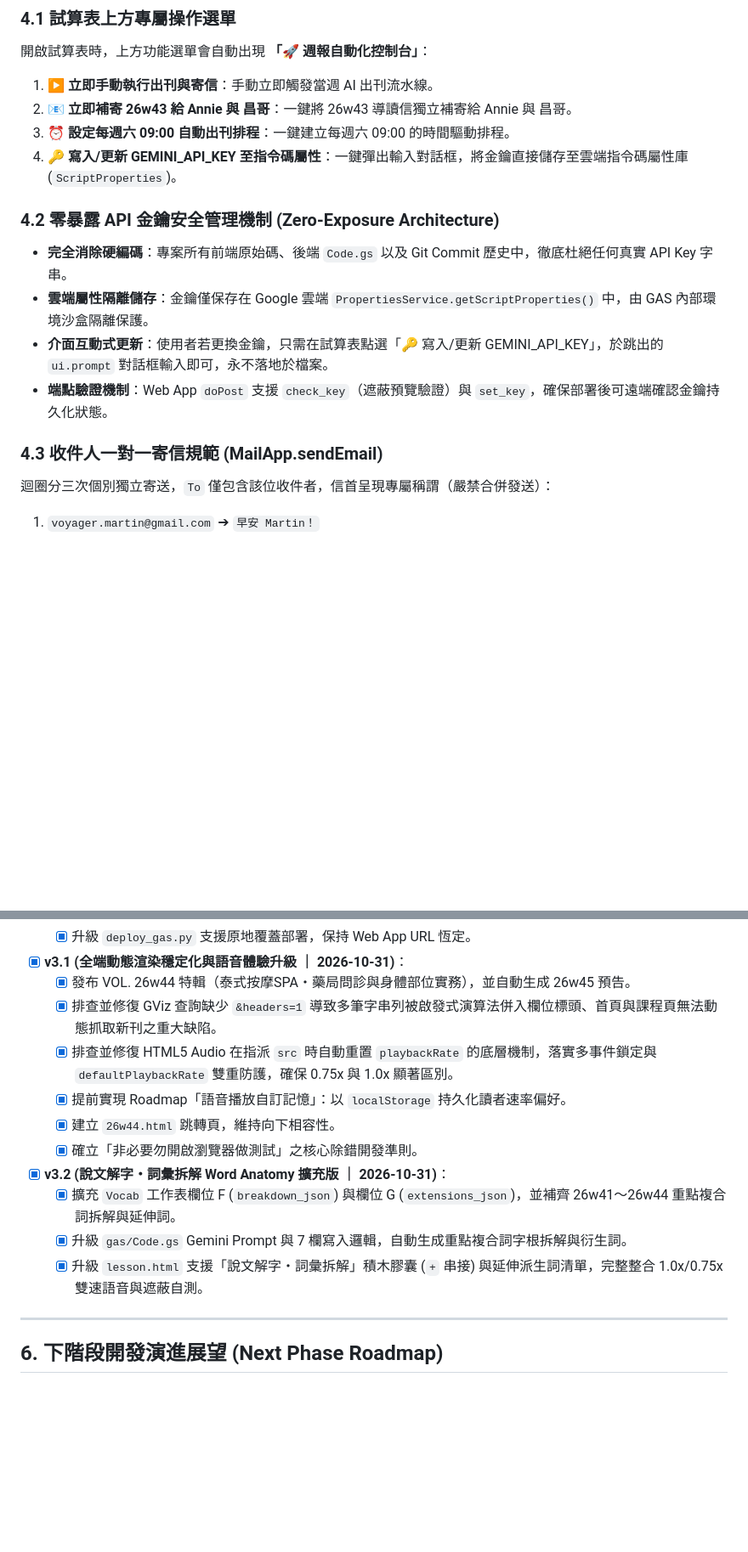
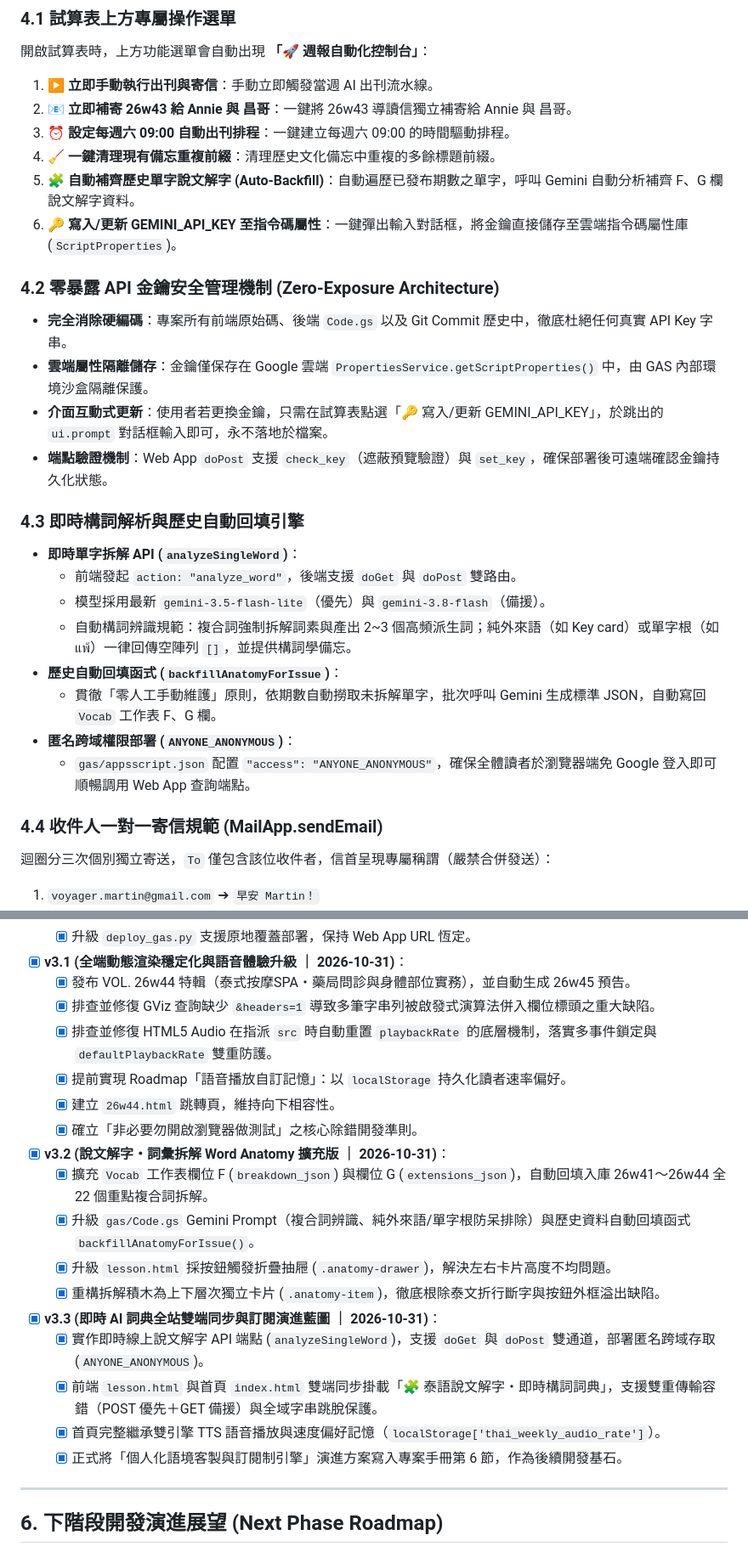
Before and after one commit to voyagermartin/Thai_Weekly, a Markdown page: HANDBOOK.MD, 2 parts joined by grey strips. Shown at 85% size. Drawn GitHub-style; blank space fills up the shorter version.

```diff
--- a/HANDBOOK.MD
+++ b/HANDBOOK.MD
@@ -138,7 +162,9 @@ Thai_Weekly/
 1. **▶️ 立即手動執行出刊與寄信**：手動立即觸發當週 AI 出刊流水線。
 2. **📧 立即補寄 26w43 給 Annie 與 昌哥**：一鍵將 26w43 導讀信獨立補寄給 Annie 與 昌哥。
 3. **⏰ 設定每週六 09:00 自動出刊排程**：一鍵建立每週六 09:00 的時間驅動排程。
-4. **🔑 寫入/更新 GEMINI_API_KEY 至指令碼屬性**：一鍵彈出輸入對話框，將金鑰直接儲存至雲端指令碼屬性庫 (`ScriptProperties`)。
+4. **🧹 一鍵清理現有備忘重複前綴**：清理歷史文化備忘中重複的多餘標題前綴。
+5. **🧩 自動補齊歷史單字說文解字 (Auto-Backfill)**：自動遍歷已發布期數之單字，呼叫 Gemini 自動分析補齊 F、G 欄說文解字資料。
+6. **🔑 寫入/更新 GEMINI_API_KEY 至指令碼屬性**：一鍵彈出輸入對話框，將金鑰直接儲存至雲端指令碼屬性庫 (`ScriptProperties`)。
 
 ### 4.2 零暴露 API 金鑰安全管理機制 (Zero-Exposure Architecture)
 * **完全消除硬編碼**：專案所有前端原始碼、後端 `Code.gs` 以及 Git Commit 歷史中，徹底杜絕任何真實 API Key 字串。
@@ -146,7 +172,17 @@ Thai_Weekly/
 * **介面互動式更新**：使用者若更換金鑰，只需在試算表點選「🔑 寫入/更新 GEMINI_API_KEY」，於跳出的 `ui.prompt` 對話框輸入即可，永不落地於檔案。
 * **端點驗證機制**：Web App `doPost` 支援 `check_key`（遮蔽預覽驗證）與 `set_key`，確保部署後可遠端確認金鑰持久化狀態。
 
-### 4.3 收件人一對一寄信規範 (MailApp.sendEmail)
+### 4.3 即時構詞解析與歷史自動回填引擎
+* **即時單字拆解 API (`analyzeSingleWord`)**：
+  - 前端發起 `action: "analyze_word"`，後端支援 `doGet` 與 `doPost` 雙路由。
+  - 模型採用最新 `gemini-3.5-flash-lite`（優先）與 `gemini-3.8-flash`（備援）。
+  - 自動構詞辨識規範：複合詞強制拆解詞素與產出 2~3 個高頻派生詞；純外來語（如 Key card）或單字根（如 แพ้）一律回傳空陣列 `[]`，並提供構詞學備忘。
+* **歷史自動回填函式 (`backfillAnatomyForIssue`)**：
+  - 貫徹「零人工手動維護」原則，依期數自動撈取未拆解單字，批次呼叫 Gemini 生成標準 JSON，自動寫回 `Vocab` 工作表 F、G 欄。
+* **匿名跨域權限部署 (`ANYONE_ANONYMOUS`)**：
+  - `gas/appsscript.json` 配置 `"access": "ANYONE_ANONYMOUS"`，確保全體讀者於瀏覽器端免 Google 登入即可順暢調用 Web App 查詢端點。
+
+### 4.4 收件人一對一寄信規範 (MailApp.sendEmail)
 迴圈分三次個別獨立寄送，`To` 僅包含該位收件者，信首呈現專屬稱謂（嚴禁合併發送）：
 1. `voyager.martin@gmail.com` ➔ `早安 Martin！`
 2. `anniechen0209@gmail.com` ➔ `早安 Annie！`
@@ -172,15 +208,21 @@ Thai_Weekly/
   - [x] 升級 `deploy_gas.py` 支援原地覆蓋部署，保持 Web App URL 恆定。
 - [x] **v3.1 (全端動態渲染穩定化與語音體驗升級 ｜ 2026-10-31)**：
   - [x] 發布 VOL. 26w44 特輯（泰式按摩SPA・藥局問診與身體部位實務），並自動生成 26w45 預告。
-  - [x] 排查並修復 GViz 查詢缺少 `&headers=1` 導致多筆字串列被啟發式演算法併入欄位標頭、首頁與課程頁無法動態抓取新刊之重大缺陷。
-  - [x] 排查並修復 HTML5 Audio 在指派 `src` 時自動重置 `playbackRate` 的底層機制，落實多事件鎖定與 `defaultPlaybackRate` 雙重防護，確保 0.75x 與 1.0x 顯著區別。
+  - [x] 排查並修復 GViz 查詢缺少 `&headers=1` 導致多筆字串列被啟發式演算法併入欄位標頭之重大缺陷。
+  - [x] 排查並修復 HTML5 Audio 在指派 `src` 時自動重置 `playbackRate` 的底層機制，落實多事件鎖定與 `defaultPlaybackRate` 雙重防護。
   - [x] 提前實現 Roadmap「語音播放自訂記憶」：以 `localStorage` 持久化讀者速率偏好。
   - [x] 建立 `26w44.html` 跳轉頁，維持向下相容性。
   - [x] 確立「非必要勿開啟瀏覽器做測試」之核心除錯開發準則。
 - [x] **v3.2 (說文解字・詞彙拆解 Word Anatomy 擴充版 ｜ 2026-10-31)**：
-  - [x] 擴充 `Vocab` 工作表欄位 F (`breakdown_json`) 與欄位 G (`extensions_json`)，並補齊 26w41～26w44 重點複合詞拆解與延伸詞。
-  - [x] 升級 `gas/Code.gs` Gemini Prompt 與 7 欄寫入邏輯，自動生成重點複合詞字根拆解與衍生詞。
-  - [x] 升級 `lesson.html` 支援「說文解字・詞彙拆解」積木膠囊 (`+` 串接) 與延伸派生詞清單，完整整合 1.0x/0.75x 雙速語音與遮蔽自測。
+  - [x] 擴充 `Vocab` 工作表欄位 F (`breakdown_json`) 與欄位 G (`extensions_json`)，自動回填入庫 26w41～26w44 全 22 個重點複合詞拆解。
+  - [x] 升級 `gas/Code.gs` Gemini Prompt（複合詞辨識、純外來語/單字根防呆排除）與歷史資料自動回填函式 `backfillAnatomyForIssue()`。
+  - [x] 升級 `lesson.html` 採按鈕觸發折疊抽屜 (`.anatomy-drawer`)，解決左右卡片高度不均問題。
+  - [x] 重構拆解積木為上下層次獨立卡片 (`.anatomy-item`)，徹底根除泰文折行斷字與按鈕外框溢出缺陷。
+- [x] **v3.3 (即時 AI 詞典全站雙端同步與訂閱演進藍圖 ｜ 2026-10-31)**：
+  - [x] 實作即時線上說文解字 API 端點 (`analyzeSingleWord`)，支援 `doGet` 與 `doPost` 雙通道，部署匿名跨域存取 (`ANYONE_ANONYMOUS`)。
+  - [x] 前端 `lesson.html` 與首頁 `index.html` 雙端同步掛載「🧩 泰語說文解字・即時構詞詞典」，支援雙重傳輸容錯（POST 優先＋GET 備援）與全域字串跳脫保護。
+  - [x] 首頁完整繼承雙引擎 TTS 語音播放與速度偏好記憶（`localStorage['thai_weekly_audio_rate']`）。
+  - [x] 正式將「個人化語境客製與訂閱制引擎」演進方案寫入專案手冊第 6 節，作為後續開發基石。
 
 ---
 
```
Also changed, not shown: other parts of HANDBOOK.MD (+43 -19 lines).
